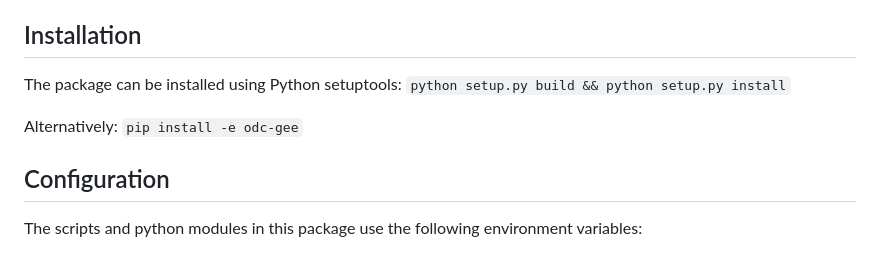
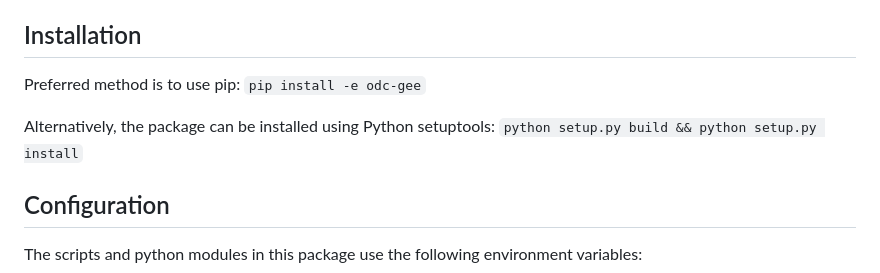
Before and after one commit to ceos-seo/odc-gee, a Markdown page: README.md, the part around the change printed below. Rendered like a GitHub page.

```diff
--- a/README.md
+++ b/README.md
@@ -10,11 +10,11 @@ API](https://developers.google.com/earth-engine/reference) and the [GEE STAC
 API](https://earthengine-stac.storage.googleapis.com/).
 
 ## Installation
-The package can be installed using Python setuptools:
+Preferred method is to use pip:
+`pip install -e odc-gee`
+
+Alternatively, the package can be installed using Python setuptools:
 `python setup.py build && python setup.py install`
-
-Alternatively:
-`pip install -e odc-gee`
 
 ## Configuration
 The scripts and python modules in this package use the following environment
```
Also changed, not shown: other parts of README.md (+30 -6 lines), docs/images/real-time-example.png (added).
